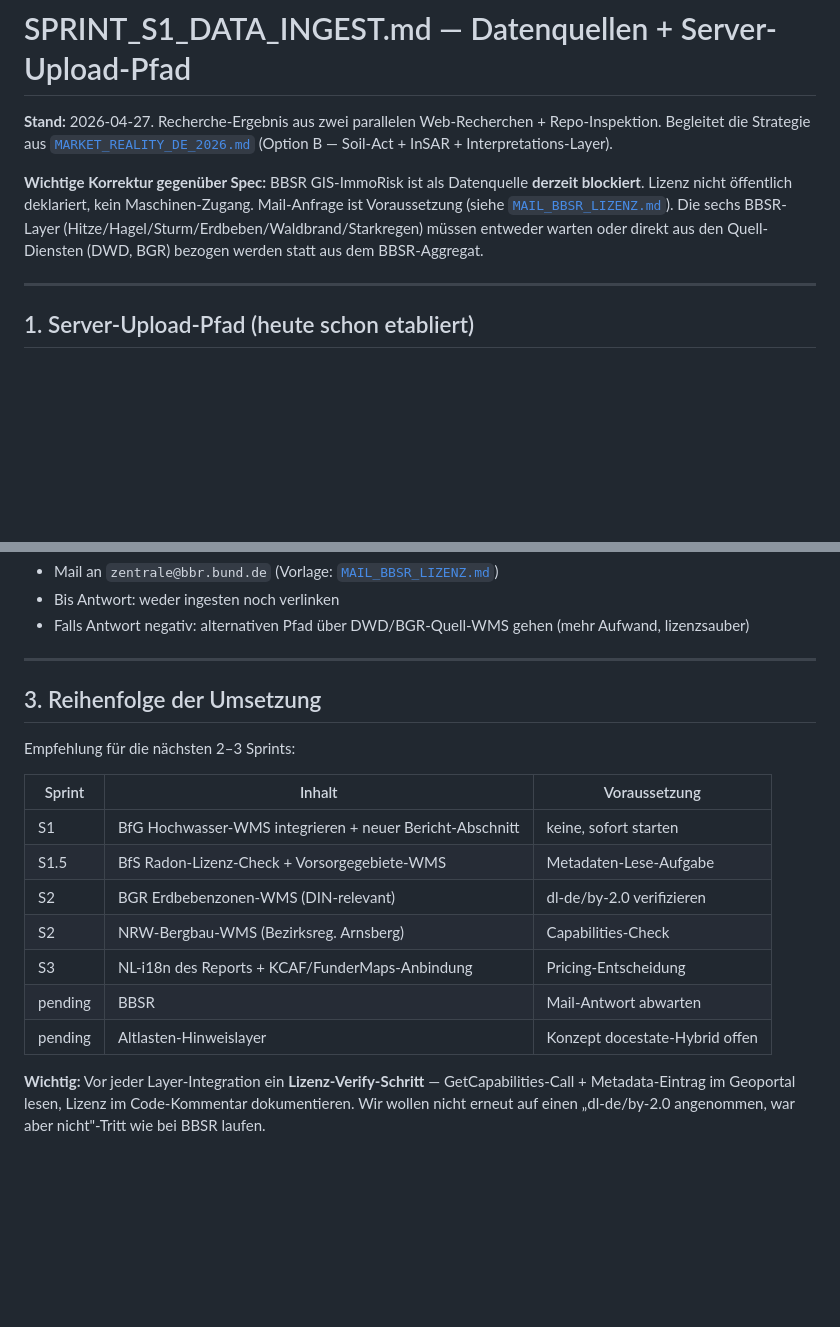
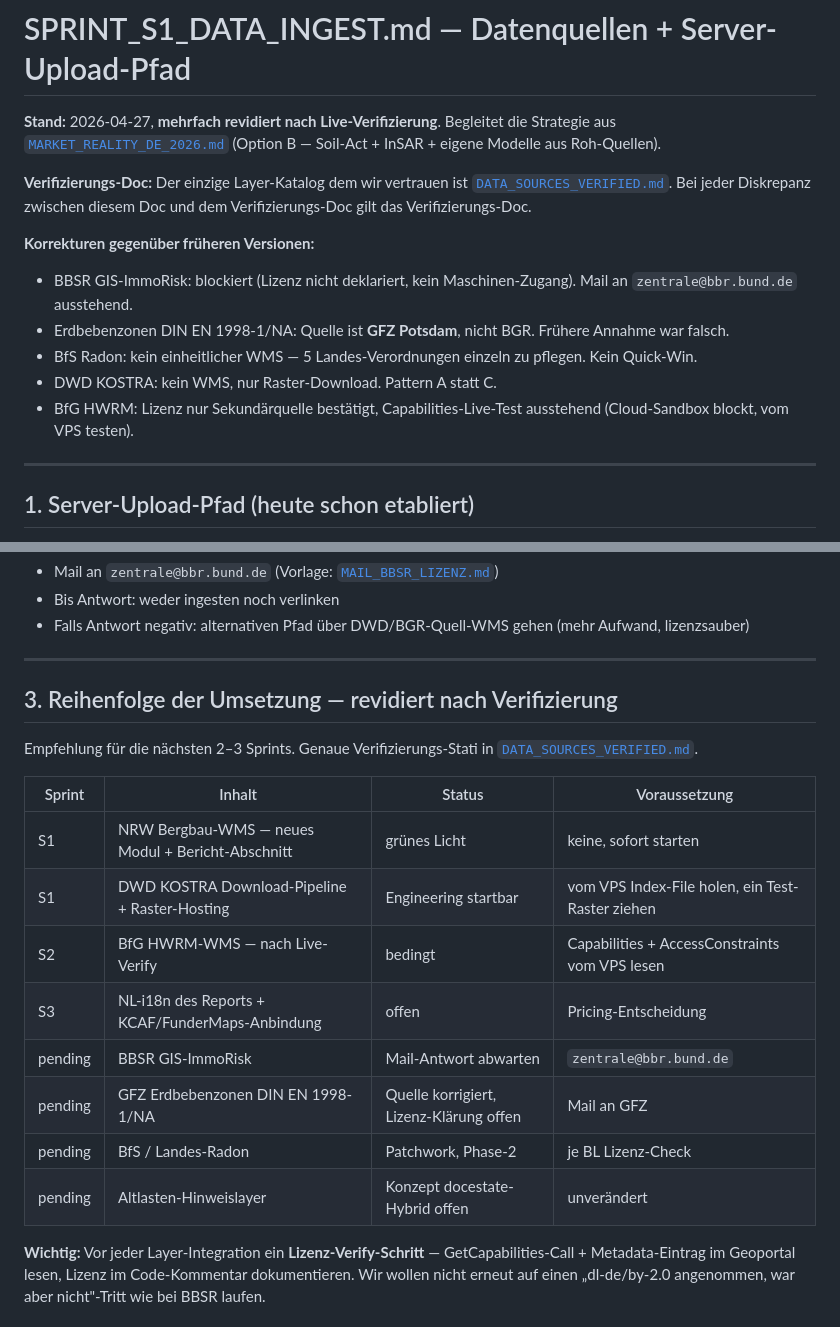
Before and after one commit to 8endit/geoforensic-app, a Markdown page: docs/SPRINT_S1_DATA_INGEST.md, 2 parts joined by grey strips. GitHub-like rendering; blank space fills up the shorter version.

```diff
--- a/docs/SPRINT_S1_DATA_INGEST.md
+++ b/docs/SPRINT_S1_DATA_INGEST.md
@@ -1,17 +1,25 @@
 # SPRINT_S1_DATA_INGEST.md — Datenquellen + Server-Upload-Pfad
 
-**Stand:** 2026-04-27. Recherche-Ergebnis aus zwei parallelen
-Web-Recherchen + Repo-Inspektion. Begleitet die Strategie aus
+**Stand:** 2026-04-27, **mehrfach revidiert nach Live-Verifizierung**.
+Begleitet die Strategie aus
 [`MARKET_REALITY_DE_2026.md`](MARKET_REALITY_DE_2026.md) (Option B —
-Soil-Act + InSAR + Interpretations-Layer).
+Soil-Act + InSAR + eigene Modelle aus Roh-Quellen).
 
-**Wichtige Korrektur gegenüber Spec:** BBSR GIS-ImmoRisk ist als
-Datenquelle **derzeit blockiert**. Lizenz nicht öffentlich deklariert,
-kein Maschinen-Zugang. Mail-Anfrage ist Voraussetzung
-(siehe [`MAIL_BBSR_LIZENZ.md`](MAIL_BBSR_LIZENZ.md)). Die sechs
-BBSR-Layer (Hitze/Hagel/Sturm/Erdbeben/Waldbrand/Starkregen) müssen
-entweder warten oder direkt aus den Quell-Diensten (DWD, BGR) bezogen
-werden statt aus dem BBSR-Aggregat.
+**Verifizierungs-Doc:** Der einzige Layer-Katalog dem wir vertrauen
+ist [`DATA_SOURCES_VERIFIED.md`](DATA_SOURCES_VERIFIED.md). Bei jeder
+Diskrepanz zwischen diesem Doc und dem Verifizierungs-Doc gilt das
+Verifizierungs-Doc.
+
+**Korrekturen gegenüber früheren Versionen:**
+- BBSR GIS-ImmoRisk: blockiert (Lizenz nicht deklariert, kein
+  Maschinen-Zugang). Mail an `zentrale@bbr.bund.de` ausstehend.
+- Erdbebenzonen DIN EN 1998-1/NA: Quelle ist **GFZ Potsdam**, nicht
+  BGR. Frühere Annahme war falsch.
+- BfS Radon: kein einheitlicher WMS — 5 Landes-Verordnungen
+  einzeln zu pflegen. Kein Quick-Win.
+- DWD KOSTRA: kein WMS, nur Raster-Download. Pattern A statt C.
+- BfG HWRM: Lizenz nur Sekundärquelle bestätigt, Capabilities-Live-Test
+  ausstehend (Cloud-Sandbox blockt, vom VPS testen).
 
 ---
 
@@ -208,19 +216,21 @@ nach Phase-1.
 
 ---
 
-## 3. Reihenfolge der Umsetzung
+## 3. Reihenfolge der Umsetzung — revidiert nach Verifizierung
 
-Empfehlung für die nächsten 2–3 Sprints:
+Empfehlung für die nächsten 2–3 Sprints. Genaue Verifizierungs-Stati
+in [`DATA_SOURCES_VERIFIED.md`](DATA_SOURCES_VERIFIED.md).
 
-| Sprint | Inhalt | Voraussetzung |
-|---|---|---|
-| S1 | BfG Hochwasser-WMS integrieren + neuer Bericht-Abschnitt | keine, sofort starten |
-| S1.5 | BfS Radon-Lizenz-Check + Vorsorgegebiete-WMS | Metadaten-Lese-Aufgabe |
-| S2 | BGR Erdbebenzonen-WMS (DIN-relevant) | dl-de/by-2.0 verifizieren |
-| S2 | NRW-Bergbau-WMS (Bezirksreg. Arnsberg) | Capabilities-Check |
-| S3 | NL-i18n des Reports + KCAF/FunderMaps-Anbindung | Pricing-Entscheidung |
-| pending | BBSR | Mail-Antwort abwarten |
-| pending | Altlasten-Hinweislayer | Konzept docestate-Hybrid offen |
+| Sprint | Inhalt | Status | Voraussetzung |
+|---|---|---|---|
+| S1 | NRW Bergbau-WMS — neues Modul + Bericht-Abschnitt | grünes Licht | keine, sofort starten |
+| S1 | DWD KOSTRA Download-Pipeline + Raster-Hosting | Engineering startbar | vom VPS Index-File holen, ein Test-Raster ziehen |
+| S2 | BfG HWRM-WMS — nach Live-Verify | bedingt | Capabilities + AccessConstraints vom VPS lesen |
+| S3 | NL-i18n des Reports + KCAF/FunderMaps-Anbindung | offen | Pricing-Entscheidung |
+| pending | BBSR GIS-ImmoRisk | Mail-Antwort abwarten | `zentrale@bbr.bund.de` |
+| pending | GFZ Erdbebenzonen DIN EN 1998-1/NA | Quelle korrigiert, Lizenz-Klärung offen | Mail an GFZ |
+| pending | BfS / Landes-Radon | Patchwork, Phase-2 | je BL Lizenz-Check |
+| pending | Altlasten-Hinweislayer | Konzept docestate-Hybrid offen | unverändert |
 
 **Wichtig:** Vor jeder Layer-Integration ein **Lizenz-Verify-Schritt** —
 GetCapabilities-Call + Metadata-Eintrag im Geoportal lesen, Lizenz im
```
Also changed, not shown: docs/DATA_SOURCES_VERIFIED.md (added, +242 -0 lines), docs/MARKET_REALITY_DE_2026.md (+21 -9 lines).
